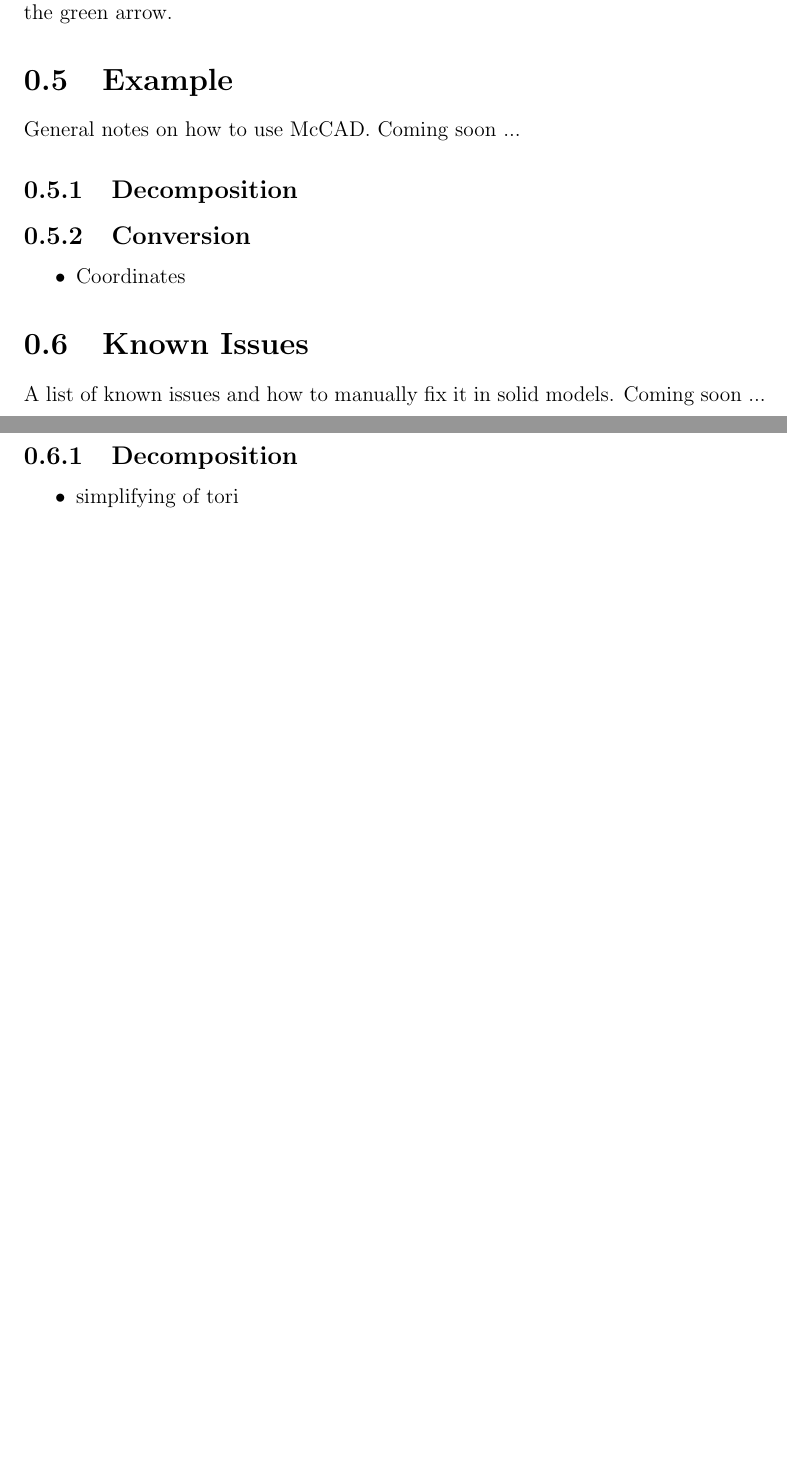
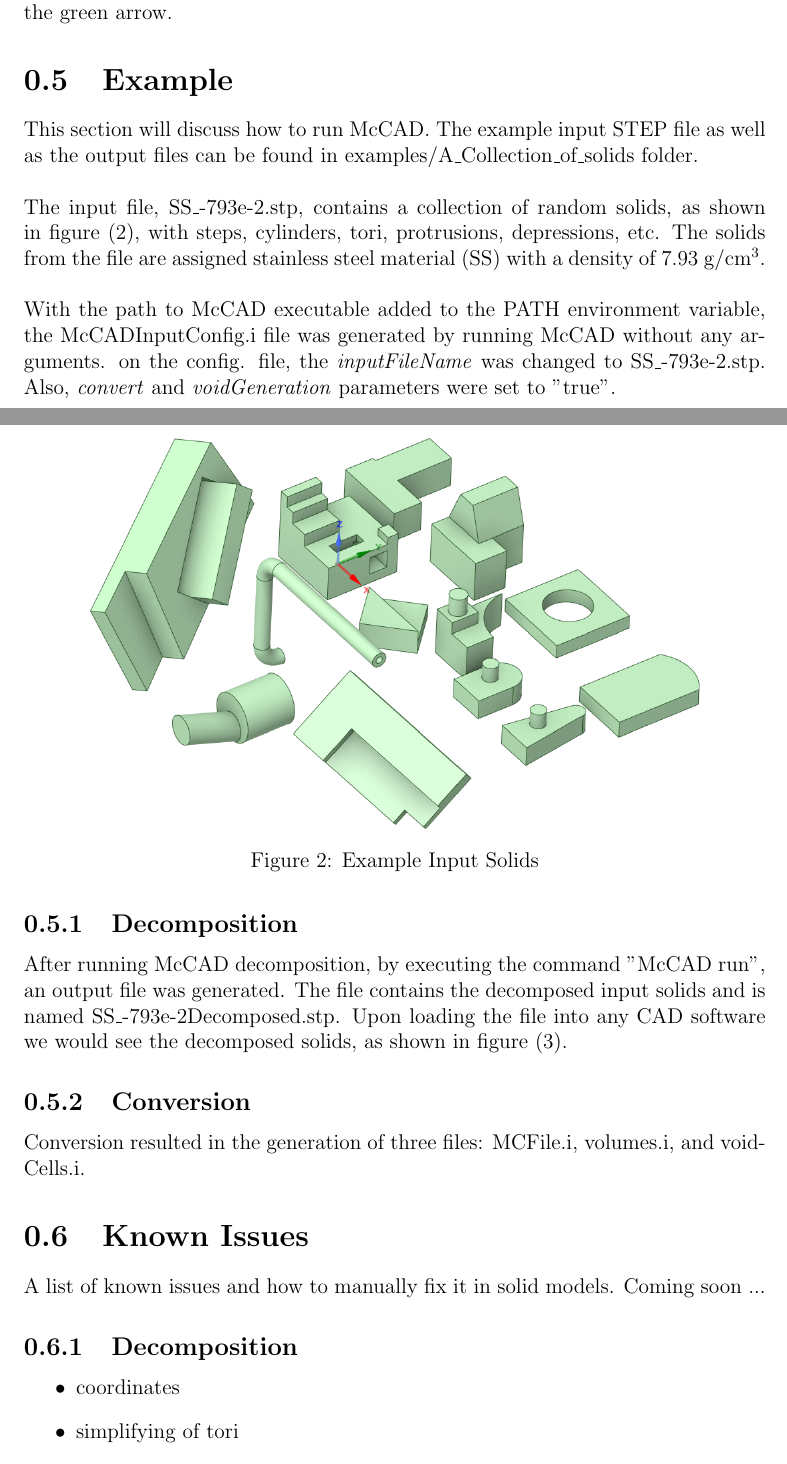
Before and after one commit to inr-kit/McCAD-Library, a LaTeX document (docs/Manual v1.0/McCAD_manual_v1.tex): two parts of pages 11 and 12 of 12 before the commit and two parts of pages 11 and 12 of 13 after it, joined at a grey line, cut so that both start at the same text, the shorter picture padded with empty space. Compiled offline with pdfLaTeX.

Commit message:
adding example to manual

```diff
--- a/docs/Manual v1.0/McCAD_manual_v1.tex
+++ b/docs/Manual v1.0/McCAD_manual_v1.tex
@@ -217,5 +220,17 @@ There are two ways to run McCAD, via a command line or the SpaceClaim plugin. Mc
 % Notes on Usage
 % -------------------------------------------------------------------------------------
 \section{Example} \label{sec:example}
-General notes on how to use McCAD. Coming soon ...
+This section will discuss how to run McCAD. The example input STEP file as well as the output files can be found in examples/A\_Collection\_of\_solids folder. \\
+\\
+The input file, SS\_-793e-2.stp, contains a collection of random solids, as shown in figure (\ref{fig:ExampleSolids}), with steps, cylinders, tori, protrusions, depressions, etc. The solids from the file are assigned stainless steel material (SS) with a density of 7.93 g/cm\textsuperscript{3}. \\
+\\
+With the path to McCAD executable added to the PATH environment variable, the McCADInputConfig.i file was generated by running McCAD without any arguments. on the config. file, the \emph{inputFileName} was changed to SS\_-793e-2.stp. Also, \emph{convert} and \emph{voidGeneration} parameters were set to "true".
+\begin{figure}[h]
+	\centering
+	\includegraphics[scale=0.5]{figures/InputSolids.png}
+	\caption{Example Input Solids}
+	\label{fig:ExampleSolids}
+\end{figure}
+
   \subsection{Decomposition}
+    After running McCAD decomposition, by executing the command "McCAD run", an output file was generated. The file contains the decomposed input solids and is named SS\_-793e-2Decomposed.stp. Upon loading the file into any CAD software we would see the decomposed solids, as shown in figure (\ref{fig:DecomposedSolids}).
@@ -222,7 +241,8 @@ General notes on how to use McCAD. Coming soon ...
+    	\label{fig:DecomposedSolids}
+    \end{figure}
+
   \subsection{Conversion}
-  \begin{itemize}
-	\item Coordinates
-  \end{itemize}
+    Conversion resulted in the generation of three files: MCFile.i, volumes.i, and voidCells.i.
 
 
 % -------------------------------------------------------------------------------------
@@ -232,6 +252,7 @@ General notes on how to use McCAD. Coming soon ...
 A list of known issues and how to manually fix it in solid models. Coming soon ...
 \subsection{Decomposition}
 \begin{itemize}
+	\item coordinates
 	\item simplifying of tori
 	\item hollow solids
 	\item splitting of cylinders and tori
```
Also changed, not shown: docs/Manual v1.0/McCAD_manual_v1.pdf, docs/Manual v1.0/figures/ConvertedSolids.png (added), docs/Manual v1.0/figures/InputSolids.png (added), docs/Manual v1.0/figures/cellCards.png (added), docs/Manual v1.0/figures/dataCards.png (added), docs/Manual v1.0/figures/decomposedSolids.png (added), docs/Manual v1.0/figures/voidCell.png (added), docs/Manual v1.0/figures/voidCellFile.png (added), docs/Manual v1.0/figures/volumesFile.png (added), docs/Manual v1.0/McCAD_manual_v1.tex (9 more changed lines), 4 other files.
